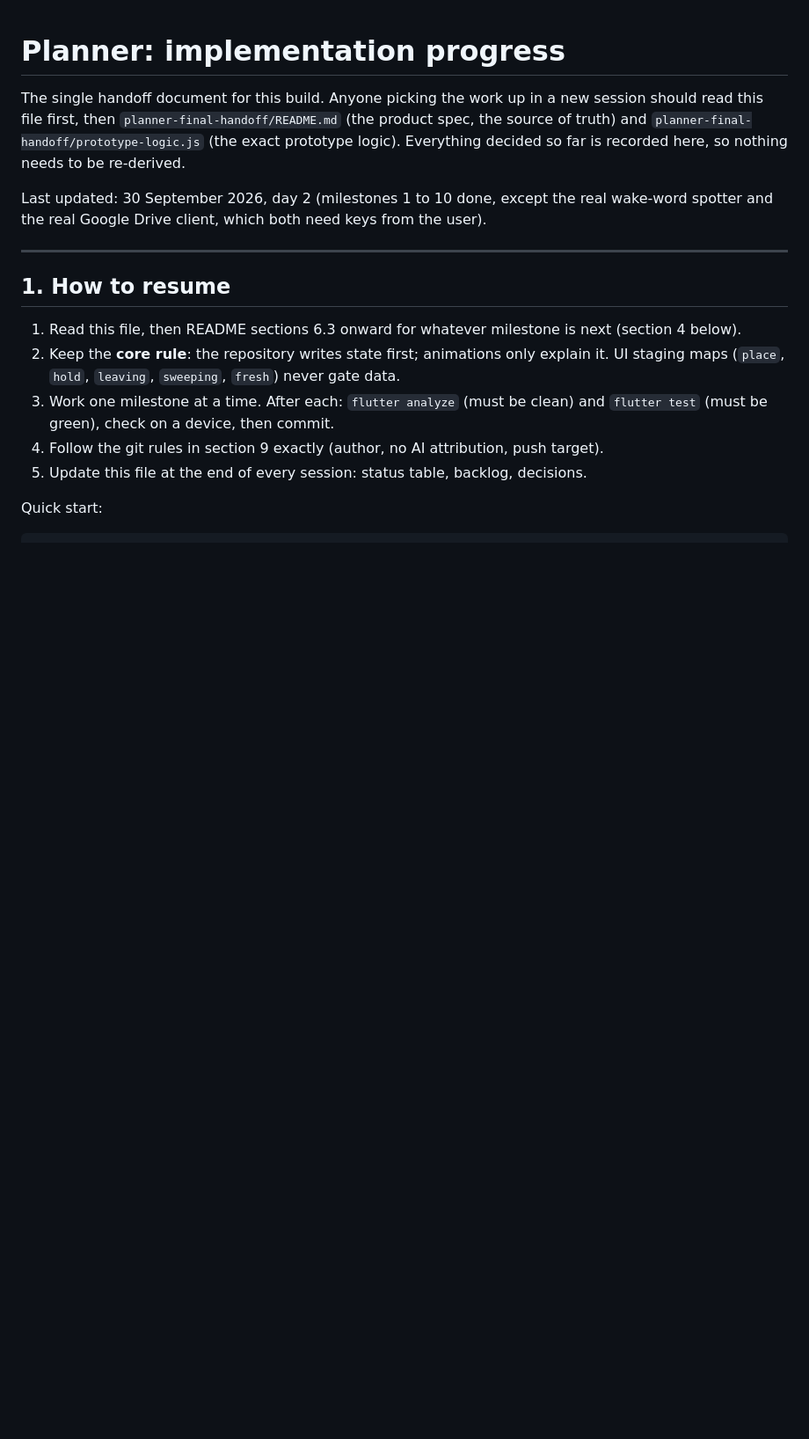
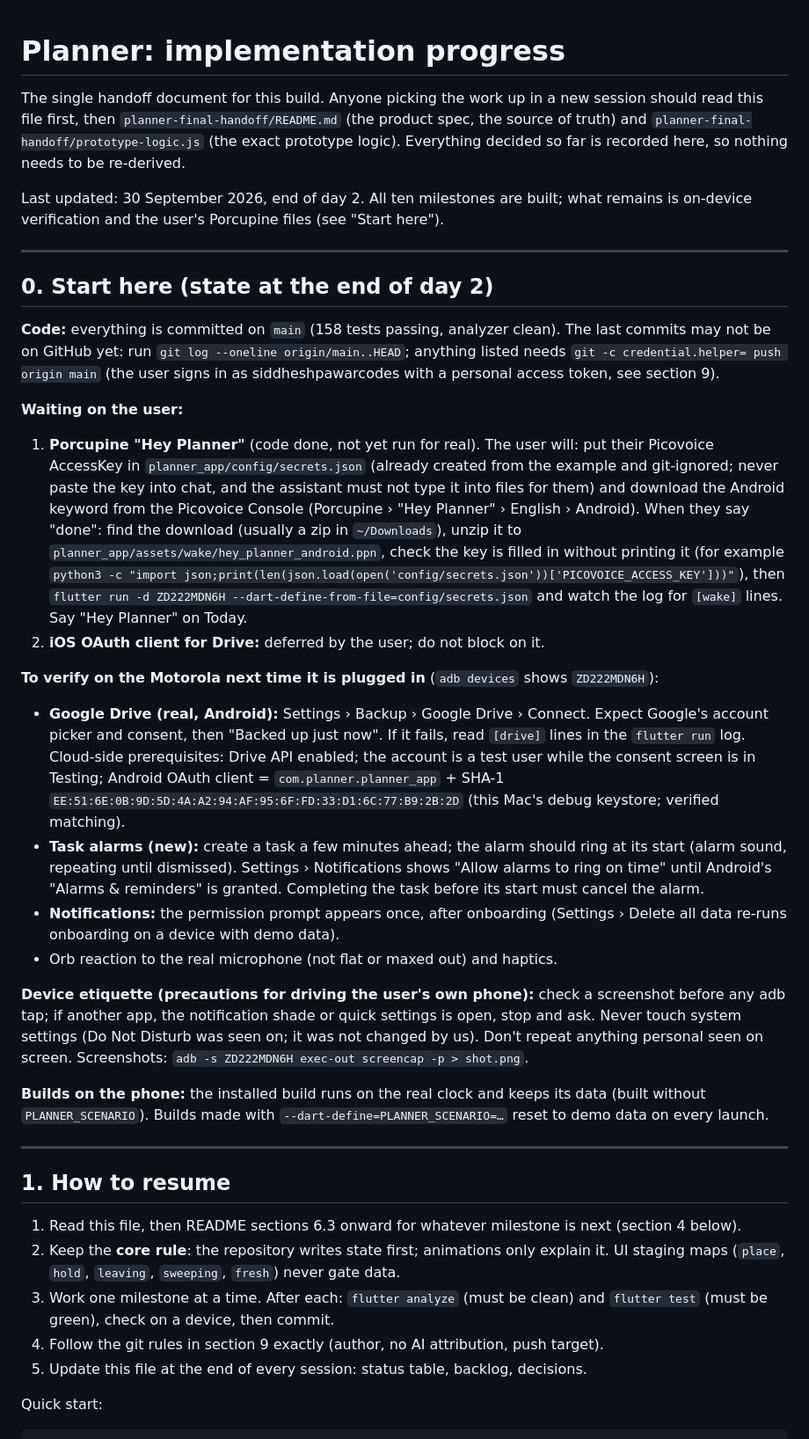
Before and after one commit to siddheshpawarcodes/planner, a Markdown page: PROGRESS.md, the part around one of its changes. Shown at 88% size. Drawn GitHub-style; blank space fills up the shorter version.

```diff
--- a/PROGRESS.md
+++ b/PROGRESS.md
@@ -6,7 +6,27 @@ new session should read this file first, then `planner-final-handoff/README.md`
 (the exact prototype logic). Everything decided so far is recorded here, so
 nothing needs to be re-derived.
 
-Last updated: 30 September 2026, day 2 (milestones 1 to 10 done, except the real wake-word spotter and the real Google Drive client, which both need keys from the user).
+Last updated: 30 September 2026, end of day 2. All ten milestones are built; what remains is on-device verification and the user's Porcupine files (see "Start here").
+
+---
+
+## 0. Start here (state at the end of day 2)
+
+**Code:** everything is committed on `main` (158 tests passing, analyzer clean). The last commits may not be on GitHub yet: run `git log --oneline origin/main..HEAD`; anything listed needs `git -c credential.helper= push origin main` (the user signs in as siddheshpawarcodes with a personal access token, see section 9).
+
+**Waiting on the user:**
+1. **Porcupine "Hey Planner"** (code done, not yet run for real). The user will: put their Picovoice AccessKey in `planner_app/config/secrets.json` (already created from the example and git-ignored; never paste the key into chat, and the assistant must not type it into files for them) and download the Android keyword from the Picovoice Console (Porcupine › "Hey Planner" › English › Android). When they say "done": find the download (usually a zip in `~/Downloads`), unzip it to `planner_app/assets/wake/hey_planner_android.ppn`, check the key is filled in without printing it (for example `python3 -c "import json;print(len(json.load(open('config/secrets.json'))['PICOVOICE_ACCESS_KEY']))"`), then `flutter run -d ZD222MDN6H --dart-define-from-file=config/secrets.json` and watch the log for `[wake]` lines. Say "Hey Planner" on Today.
+2. **iOS OAuth client for Drive:** deferred by the user; do not block on it.
+
+**To verify on the Motorola next time it is plugged in** (`adb devices` shows `ZD222MDN6H`):
+- **Google Drive (real, Android):** Settings › Backup › Google Drive › Connect. Expect Google's account picker and consent, then "Backed up just now". If it fails, read `[drive]` lines in the `flutter run` log. Cloud-side prerequisites: Drive API enabled; the account is a test user while the consent screen is in Testing; Android OAuth client = `com.planner.planner_app` + SHA-1 `EE:51:6E:0B:9D:5D:4A:A2:94:AF:95:6F:FD:33:D1:6C:77:B9:2B:2D` (this Mac's debug keystore; verified matching).
+- **Task alarms (new):** create a task a few minutes ahead; the alarm should ring at its start (alarm sound, repeating until dismissed). Settings › Notifications shows "Allow alarms to ring on time" until Android's "Alarms & reminders" is granted. Completing the task before its start must cancel the alarm.
+- **Notifications:** the permission prompt appears once, after onboarding (Settings › Delete all data re-runs onboarding on a device with demo data).
+- Orb reaction to the real microphone (not flat or maxed out) and haptics.
+
+**Device etiquette (precautions for driving the user's own phone):** check a screenshot before any adb tap; if another app, the notification shade or quick settings is open, stop and ask. Never touch system settings (Do Not Disturb was seen on; it was not changed by us). Don't repeat anything personal seen on screen. Screenshots: `adb -s ZD222MDN6H exec-out screencap -p > shot.png`.
+
+**Builds on the phone:** the installed build runs on the real clock and keeps its data (built without `PLANNER_SCENARIO`). Builds made with `--dart-define=PLANNER_SCENARIO=…` reset to demo data on every launch.
 
 ---
 
```
Also changed, not shown: other parts of PROGRESS.md (+19 -18 lines).
